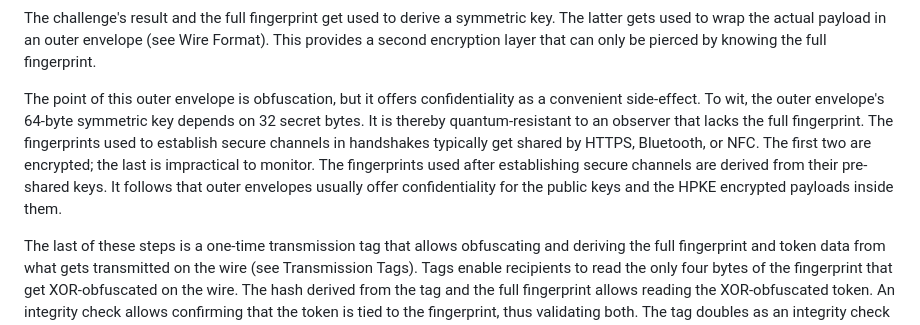
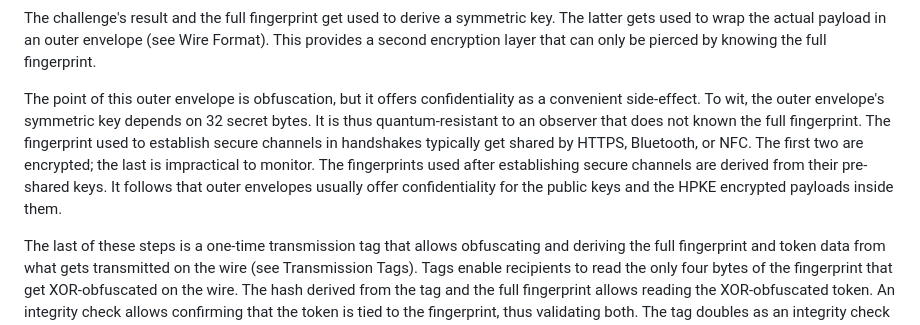
Before and after one commit to p2pledgers/p2pledgers-specs, a Markdown page: src/01-security.md, the part around the change. Rendered like a GitHub page.

Commit message:
Improve flow

```diff
--- a/src/01-security.md
+++ b/src/01-security.md
@@ -24,7 +24,7 @@ The first of these is hash-based challenges that protect endpoints from abuses (
 
 The challenge's result and the full fingerprint get used to derive a symmetric key. The latter gets used to wrap the actual payload in an outer envelope (see Wire Format). This provides a second encryption layer that can only be pierced by knowing the full fingerprint.
 
-The point of this outer envelope is obfuscation, but it offers confidentiality as a convenient side-effect. To wit, the outer envelope's 64-byte symmetric key depends on 32 secret bytes. It is thereby quantum-resistant to an observer that lacks the full fingerprint. The fingerprints used to establish secure channels in handshakes typically get shared by HTTPS, Bluetooth, or NFC. The first two are encrypted; the last is impractical to monitor. The fingerprints used after establishing secure channels are derived from their pre-shared keys. It follows that outer envelopes usually offer confidentiality for the public keys and the HPKE encrypted payloads inside them.
+The point of this outer envelope is obfuscation, but it offers confidentiality as a convenient side-effect. To wit, the outer envelope's symmetric key depends on 32 secret bytes. It is thus quantum-resistant to an observer that does not known the full fingerprint. The fingerprint used to establish secure channels in handshakes typically get shared by HTTPS, Bluetooth, or NFC. The first two are encrypted; the last is impractical to monitor. The fingerprints used after establishing secure channels are derived from their pre-shared keys. It follows that outer envelopes usually offer confidentiality for the public keys and the HPKE encrypted payloads inside them.
 
 The last of these steps is a one-time transmission tag that allows obfuscating and deriving the full fingerprint and token data from what gets transmitted on the wire (see Transmission Tags). Tags enable recipients to read the only four bytes of the fingerprint that get XOR-obfuscated on the wire. The hash derived from the tag and the full fingerprint allows reading the XOR-obfuscated token. An integrity check allows confirming that the token is tied to the fingerprint, thus validating both. The tag doubles as an integrity check for the wire as a whole, for further protection against abuses and replay attacks.
 
```
